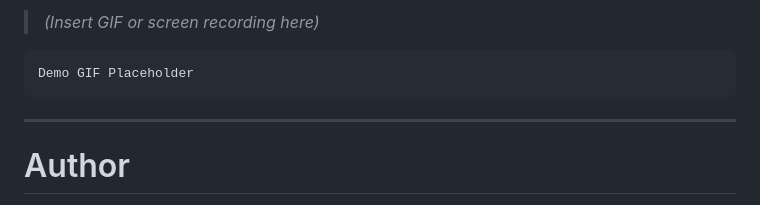
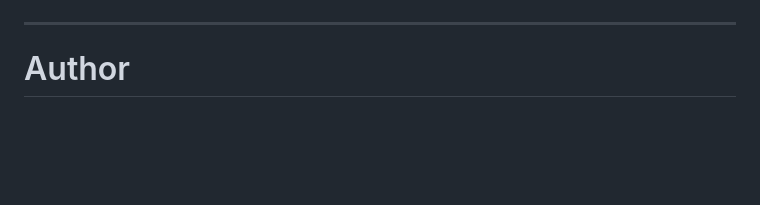
Before and after one commit to Sanket254/DocuMind---A-Conversational-AI-Document-Assistant, a Markdown page: README.md, the part around one of its changes. Drawn GitHub-style; blank space fills up the shorter version.

````diff
--- a/README.md
+++ b/README.md
@@ -292,9 +293,5 @@ http://127.0.0.1:8000
 
-> *(Insert GIF or screen recording here)*
 
-```
-Demo GIF Placeholder
-```
 
 ---
 
````
Also changed, not shown: other parts of README.md (+2 -1 lines).
